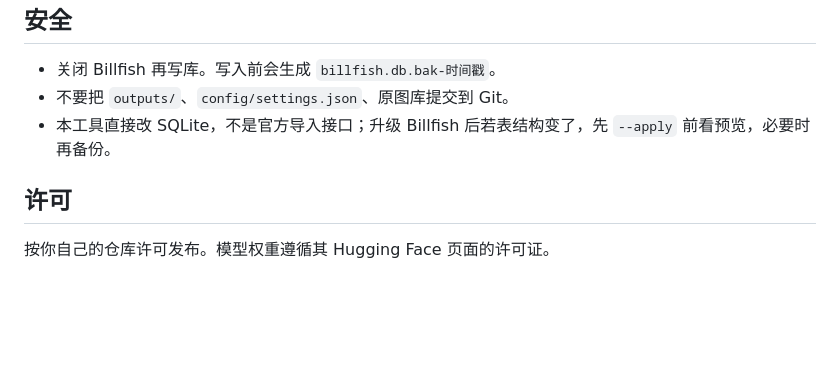
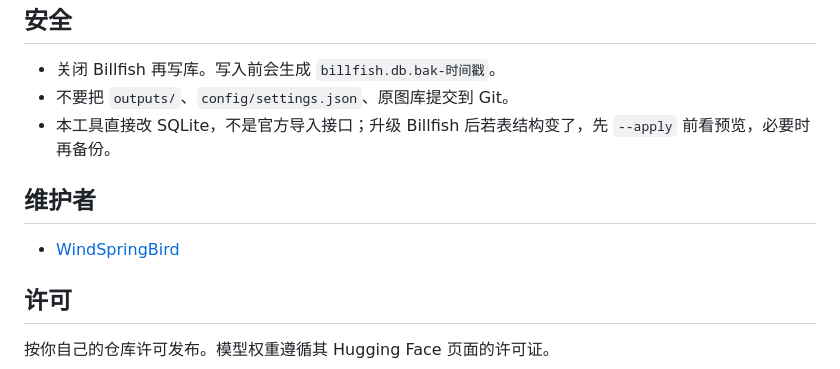
Before and after one commit to WindSpringBird/ai-billfish-tagger, a Markdown page: README.md, the part around the change. Rendered like a GitHub page; blank space fills up the shorter version.

Commit message:
Add WindSpringBird as the project maintainer.

```diff
--- a/README.md
+++ b/README.md
@@ -97,6 +97,10 @@ python import_billfish.py --jsonl results.jsonl --db "D:\图库\.bf\billfish.db"
 - 不要把 `outputs/`、`config/settings.json`、原图库提交到 Git。
 - 本工具直接改 SQLite，不是官方导入接口；升级 Billfish 后若表结构变了，先 `--apply` 前看预览，必要时再备份。
 
+## 维护者
+
+- [WindSpringBird](https://github.com/WindSpringBird)
+
 ## 许可
 
 按你自己的仓库许可发布。模型权重遵循其 Hugging Face 页面的许可证。
```
